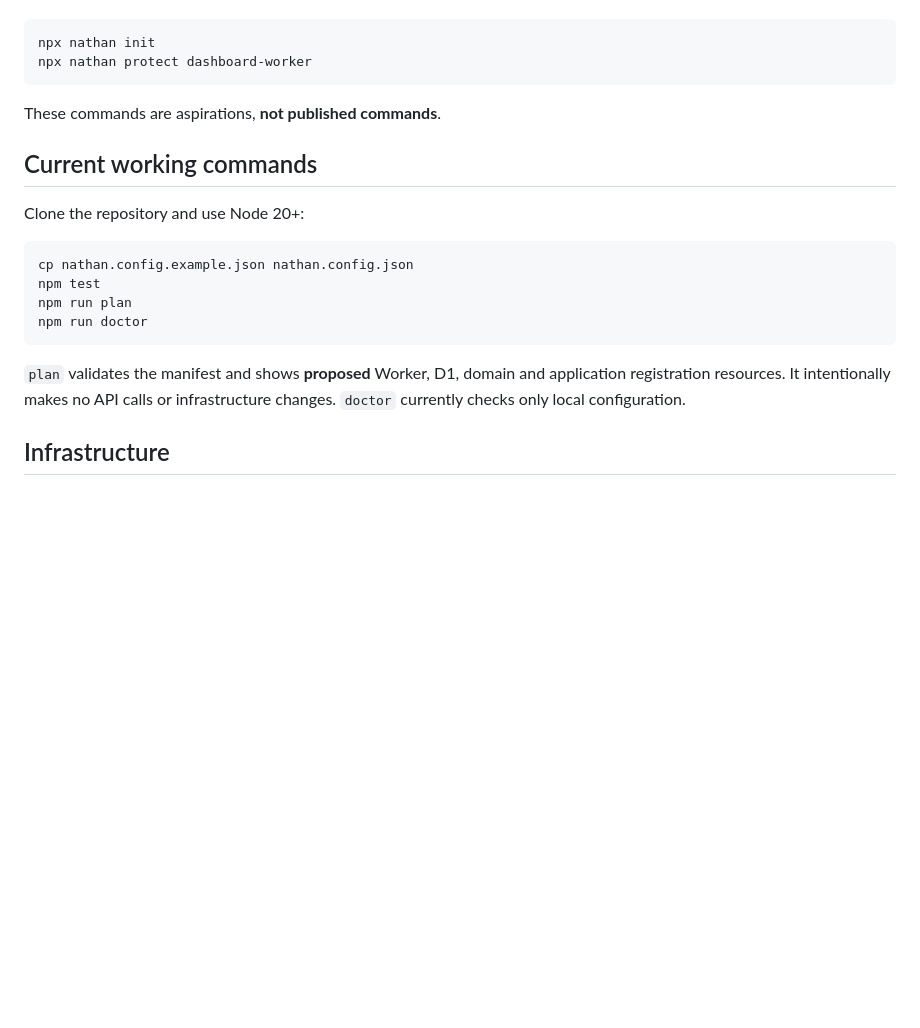
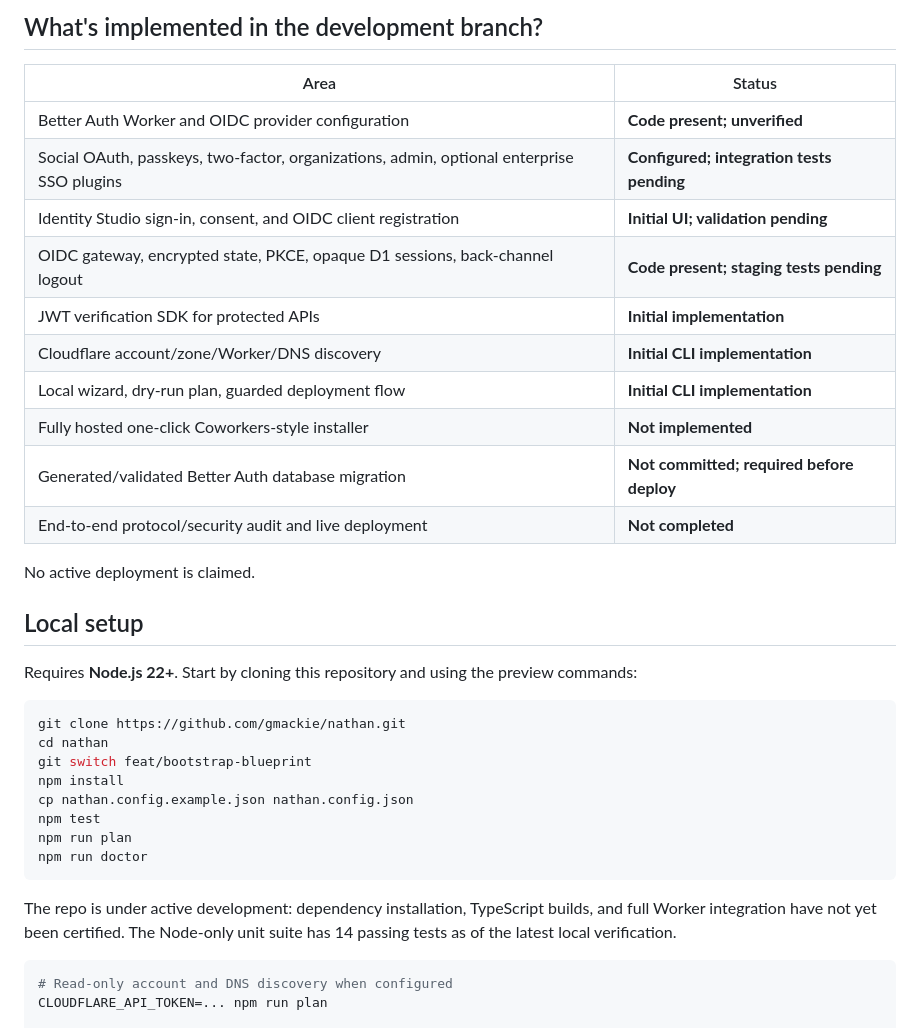
Before and after one commit to gmackie/nathan, a Markdown page: README.md, the part around one of its changes. Drawn GitHub-style; blank space fills up the shorter version.

````diff
--- a/README.md
+++ b/README.md
@@ -21,23 +35,38 @@ A developer should be able to select an existing Worker, choose an auth hostname
+## What's implemented in the development branch?
+
+| Area | Status |
+| --- | --- |
+| Better Auth Worker and OIDC provider configuration | **Code present; unverified** |
+| Social OAuth, passkeys, two-factor, organizations, admin, optional enterprise SSO plugins | **Configured; integration tests pending** |
+| Identity Studio sign-in, consent, and OIDC client registration | **Initial UI; validation pending** |
+| OIDC gateway, encrypted state, PKCE, opaque D1 sessions, back-channel logout | **Code present; staging tests pending** |
+| JWT verification SDK for protected APIs | **Initial implementation** |
+| Cloudflare account/zone/Worker/DNS discovery | **Initial CLI implementation** |
+| Local wizard, dry-run plan, guarded deployment flow | **Initial CLI implementation** |
+| Fully hosted one-click Coworkers-style installer | **Not implemented** |
+| Generated/validated Better Auth database migration | **Not committed; required before deploy** |
+| End-to-end protocol/security audit and live deployment | **Not completed** |
+
+No active deployment is claimed.
+
+## Local setup
+
+Requires **Node.js 22+**. Start by cloning this repository and using the preview commands:
 
 ```sh
-npx nathan init
-npx nathan protect dashboard-worker
-```
-
-These commands are aspirations, **not published commands**.
-
-## Current working commands
-
-Clone the repository and use Node 20+:
-
-```sh
+git clone https://github.com/gmackie/nathan.git
+cd nathan
+git switch feat/bootstrap-blueprint
+npm install
 cp nathan.config.example.json nathan.config.json
 npm test
 npm run plan
 npm run doctor
 ```
 
-`plan` validates the manifest and shows **proposed** Worker, D1, domain and application registration resources. It intentionally makes no API calls or infrastructure changes. `doctor` currently checks only local configuration.
+The repo is under active development: dependency installation, TypeScript builds, and full Worker integration have not yet been certified. The Node-only unit suite has 14 passing tests as of the latest local verification.
 
-## Infrastructure
+```sh
+# Read-only account and DNS discovery when configured
+CLOUDFLARE_API_TOKEN=... npm run plan
 
````
Also changed, not shown: other parts of README.md (+41 -32 lines), assets/naming-origin.png (added), 1 other file.
